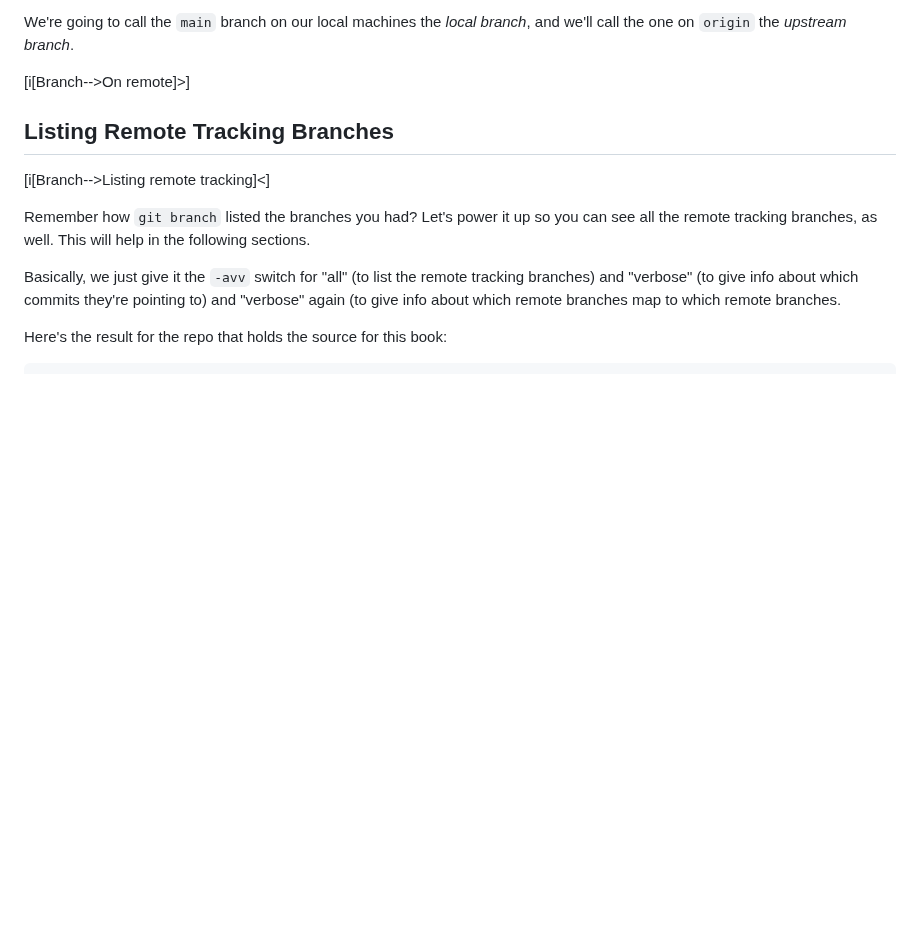
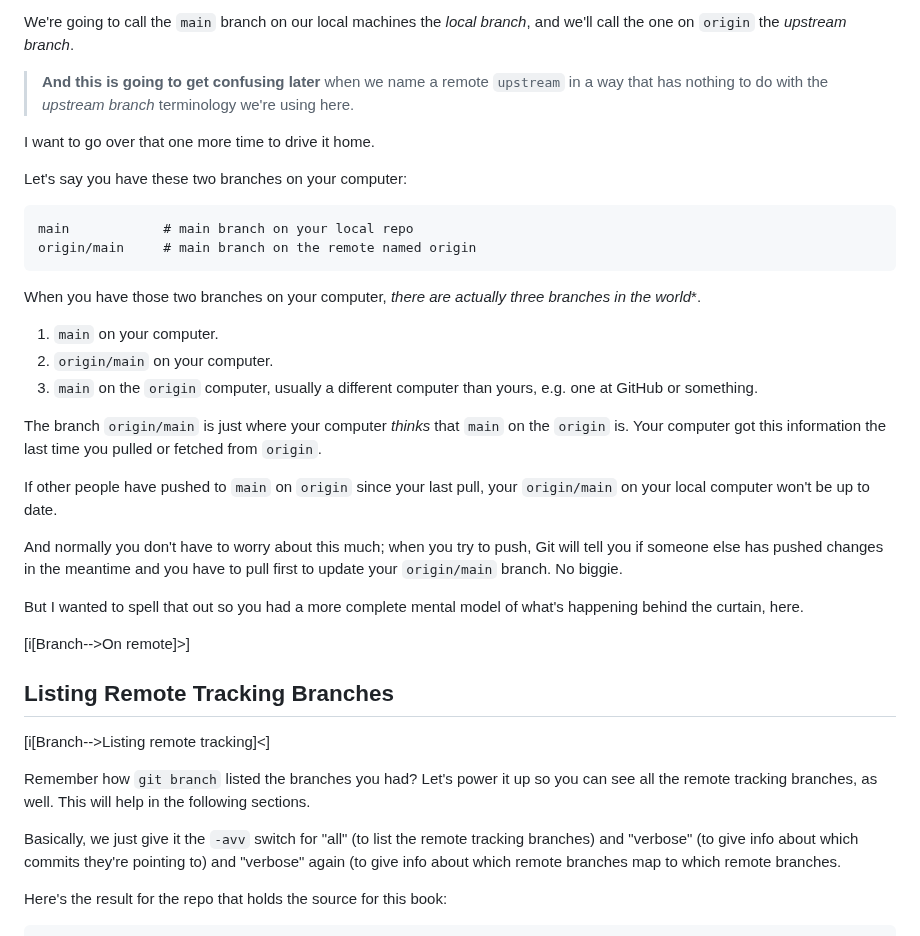
Before and after one commit to beejjorgensen/bggit, a Markdown page: src/bggit_part_080_remote_branch.md, the part around the change. GitHub-like rendering; blank space fills up the shorter version.

Commit message:
remote tracking branch clarifications

````diff
--- a/src/bggit_part_080_remote_branch.md
+++ b/src/bggit_part_080_remote_branch.md
@@ -52,6 +52,42 @@ interact with the remote (e.g. when you push or pull).
 
 We're going to call the `main` branch on our local machines the _local
 branch_, and we'll call the one on `origin` the _upstream branch_.
+
+> **And this is going to get confusing later** when we name a remote
+> `upstream` in a way that has nothing to do with the _upstream branch_
+> terminology we're using here.
+
+I want to go over that one more time to drive it home.
+
+Let's say you have these two branches on your computer:
+
+``` {.default}
+main            # main branch on your local repo
+origin/main     # main branch on the remote named origin
+```
+
+When you have those two branches on your computer, *there are actually
+three branches in the world**.
+
+1. `main` on your computer.
+2. `origin/main` on your computer.
+3. `main` on the `origin` computer, usually a different computer than
+   yours, e.g. one at GitHub or something.
+
+The branch `origin/main` is just where your computer *thinks* that
+`main` on the `origin` is. Your computer got this information the last
+time you pulled or fetched from `origin`.
+
+If other people have pushed to `main` on `origin` since your last pull,
+your `origin/main` on your local computer won't be up to date.
+
+And normally you don't have to worry about this much; when you try to
+push, Git will tell you if someone else has pushed changes in the
+meantime and you have to pull first to update your `origin/main` branch.
+No biggie.
+
+But I wanted to spell that out so you had a more complete mental model
+of what's happening behind the curtain, here.
 
 [i[Branch-->On remote]>]
 
````
